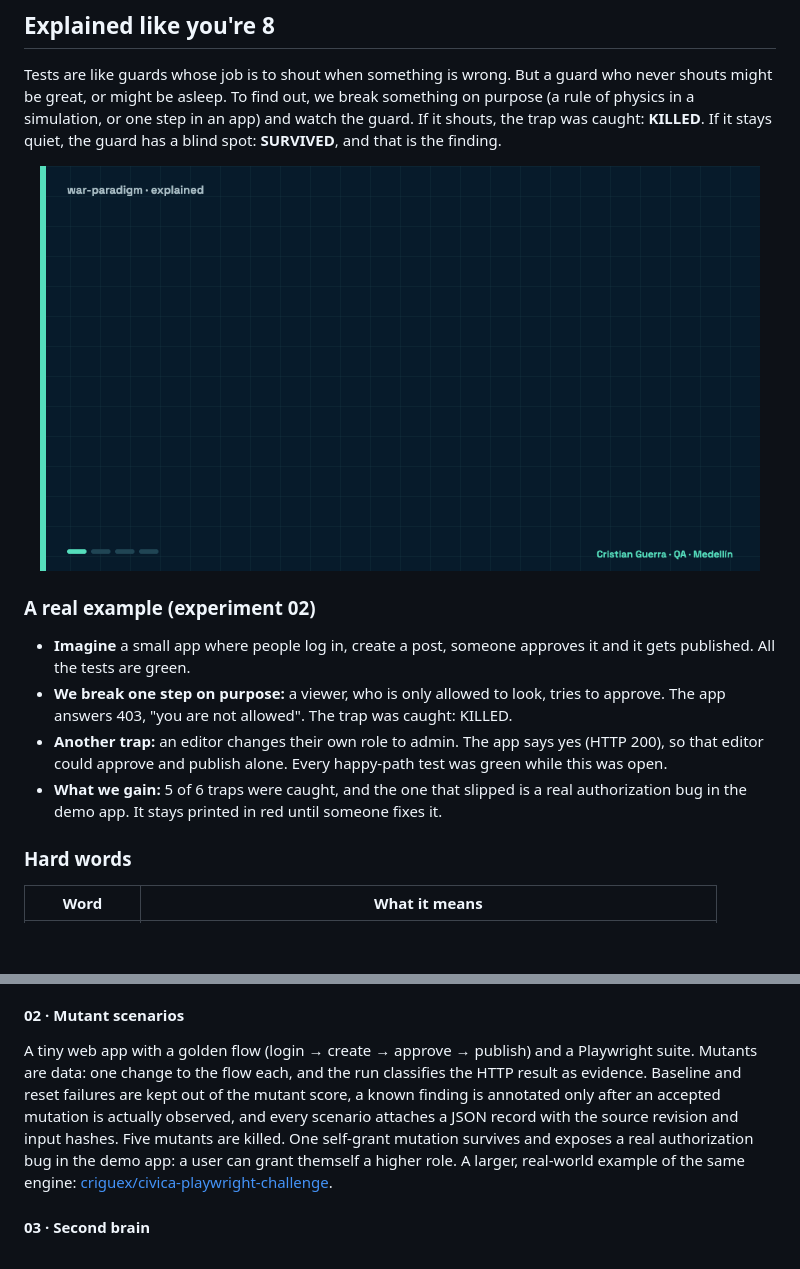
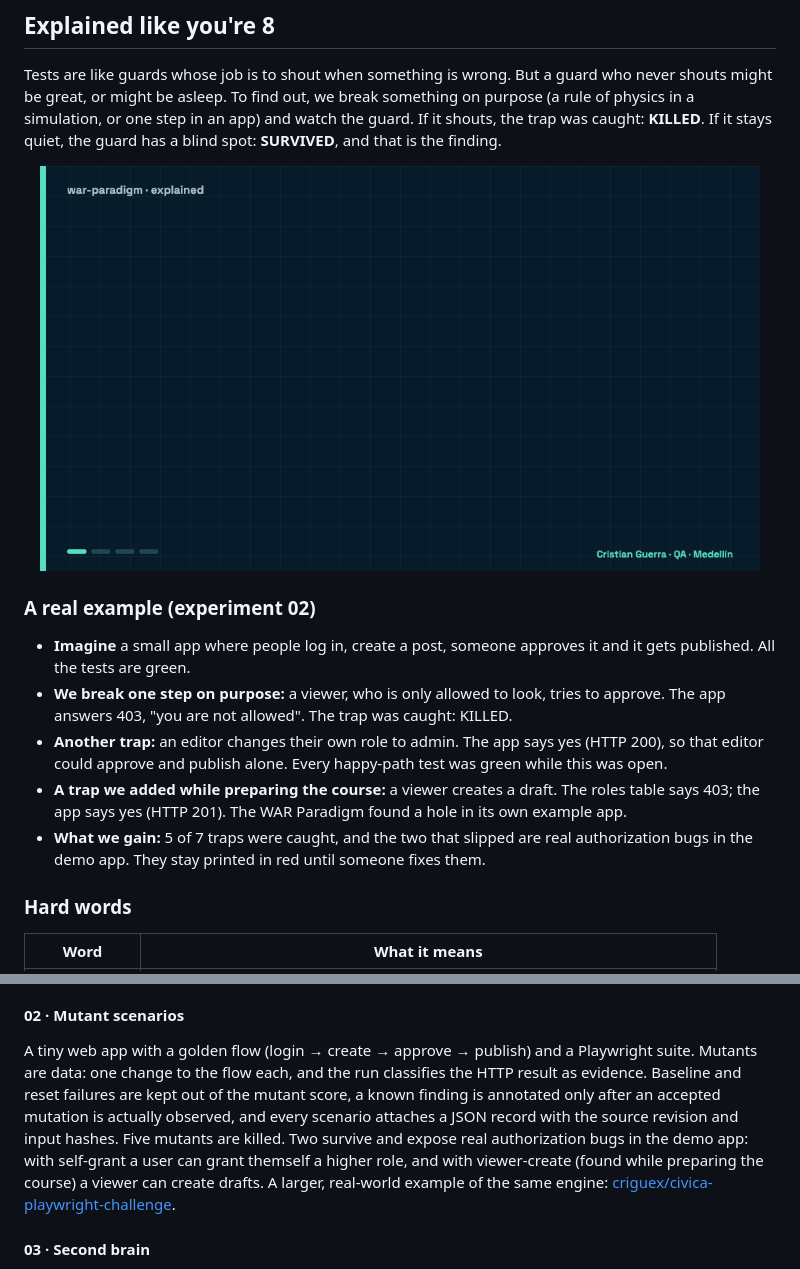
Before and after one commit to criguex/war-paradigm, a Markdown page: README.md, 2 parts joined by grey strips. Drawn GitHub-style; pictures changed too: docs/assets/explained.gif; blank space fills up the shorter version.

```diff
--- a/README.md
+++ b/README.md
@@ -26,7 +26,8 @@ Tests are like guards whose job is to shout when something is wrong. But a guard
 - **Imagine** a small app where people log in, create a post, someone approves it and it gets published. All the tests are green.
 - **We break one step on purpose:** a viewer, who is only allowed to look, tries to approve. The app answers 403, "you are not allowed". The trap was caught: KILLED.
 - **Another trap:** an editor changes their own role to admin. The app says yes (HTTP 200), so that editor could approve and publish alone. Every happy-path test was green while this was open.
-- **What we gain:** 5 of 6 traps were caught, and the one that slipped is a real authorization bug in the demo app. It stays printed in red until someone fixes it.
+- **A trap we added while preparing the course:** a viewer creates a draft. The roles table says 403; the app says yes (HTTP 201). The WAR Paradigm found a hole in its own example app.
+- **What we gain:** 5 of 7 traps were caught, and the two that slipped are real authorization bugs in the demo app. They stay printed in red until someone fixes them.
 
 ### Hard words
 
@@ -99,7 +100,7 @@ Two questions, two oracles. *Does it run as specified?* is deterministic: schema
 
 #### 02 · Mutant scenarios
 
-A tiny web app with a golden flow (login → create → approve → publish) and a Playwright suite. Mutants are data: one change to the flow each, and the run classifies the HTTP result as evidence. Baseline and reset failures are kept out of the mutant score, a known finding is annotated only after an accepted mutation is actually observed, and every scenario attaches a JSON record with the source revision and input hashes. Five mutants are killed. One self-grant mutation survives and exposes a real authorization bug in the demo app: a user can grant themself a higher role. A larger, real-world example of the same engine: [criguex/civica-playwright-challenge](https://github.com/criguex/civica-playwright-challenge).
+A tiny web app with a golden flow (login → create → approve → publish) and a Playwright suite. Mutants are data: one change to the flow each, and the run classifies the HTTP result as evidence. Baseline and reset failures are kept out of the mutant score, a known finding is annotated only after an accepted mutation is actually observed, and every scenario attaches a JSON record with the source revision and input hashes. Five mutants are killed. Two survive and expose real authorization bugs in the demo app: with self-grant a user can grant themself a higher role, and with viewer-create (found while preparing the course) a viewer can create drafts. A larger, real-world example of the same engine: [criguex/civica-playwright-challenge](https://github.com/criguex/civica-playwright-challenge).
 
 #### 03 · Second brain
 
```
Also changed, not shown: other parts of README.md (+1 -1 lines), README.es.md (+4 -3 lines), experiments/02-mutants/README.md (+22 -11 lines), 6 other files.
